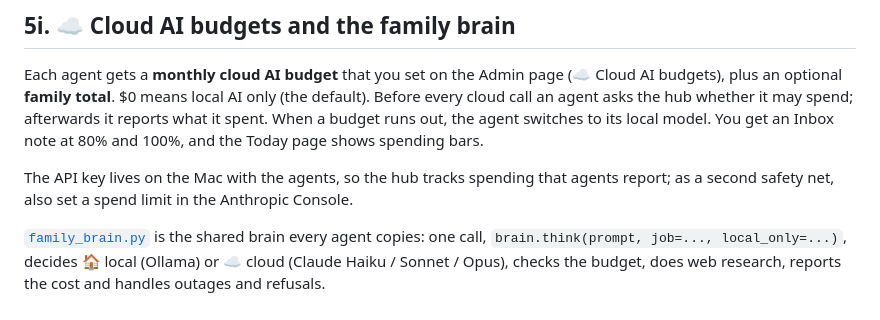
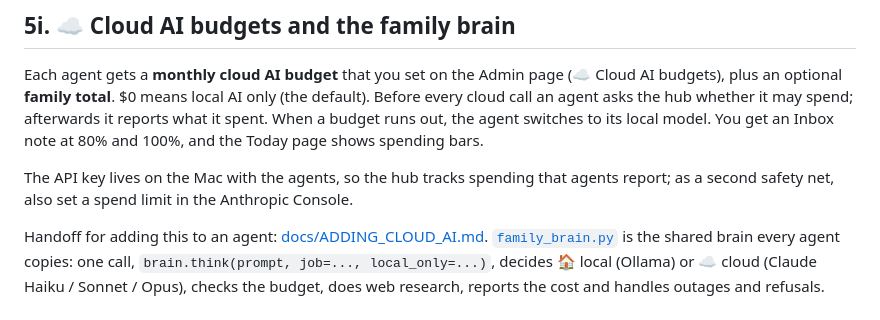
Before and after one commit to moddonthemix-lab/AIFAMINTERFACE, a Markdown page: README.md, the part around the change. GitHub-like rendering.

Commit message:
Handoff guide: adding cloud AI to Amo and Scholar
Co-Authored-By: Claude Opus 5.5 <noreply@anthropic.com>
Claude-Session: https://claude.ai/code/session_01NAq1CFbuAGp7Nk4tEFW8AX

```diff
--- a/README.md
+++ b/README.md
@@ -191,6 +191,7 @@ to its local model. You get an Inbox note at 80% and 100%, and the Today page sh
 The API key lives on the Mac with the agents, so the hub tracks spending that agents report; as a second
 safety net, also set a spend limit in the Anthropic Console.
 
+Handoff for adding this to an agent: [docs/ADDING_CLOUD_AI.md](docs/ADDING_CLOUD_AI.md).
 [`family_brain.py`](family_brain.py) is the shared brain every agent copies: one call,
 `brain.think(prompt, job=..., local_only=...)`, decides 🏠 local (Ollama) or ☁️ cloud (Claude Haiku / Sonnet
 / Opus), checks the budget, does web research, reports the cost and handles outages and refusals.
```
Also changed, not shown: docs/ADDING_CLOUD_AI.md (added, +137 -0 lines).
